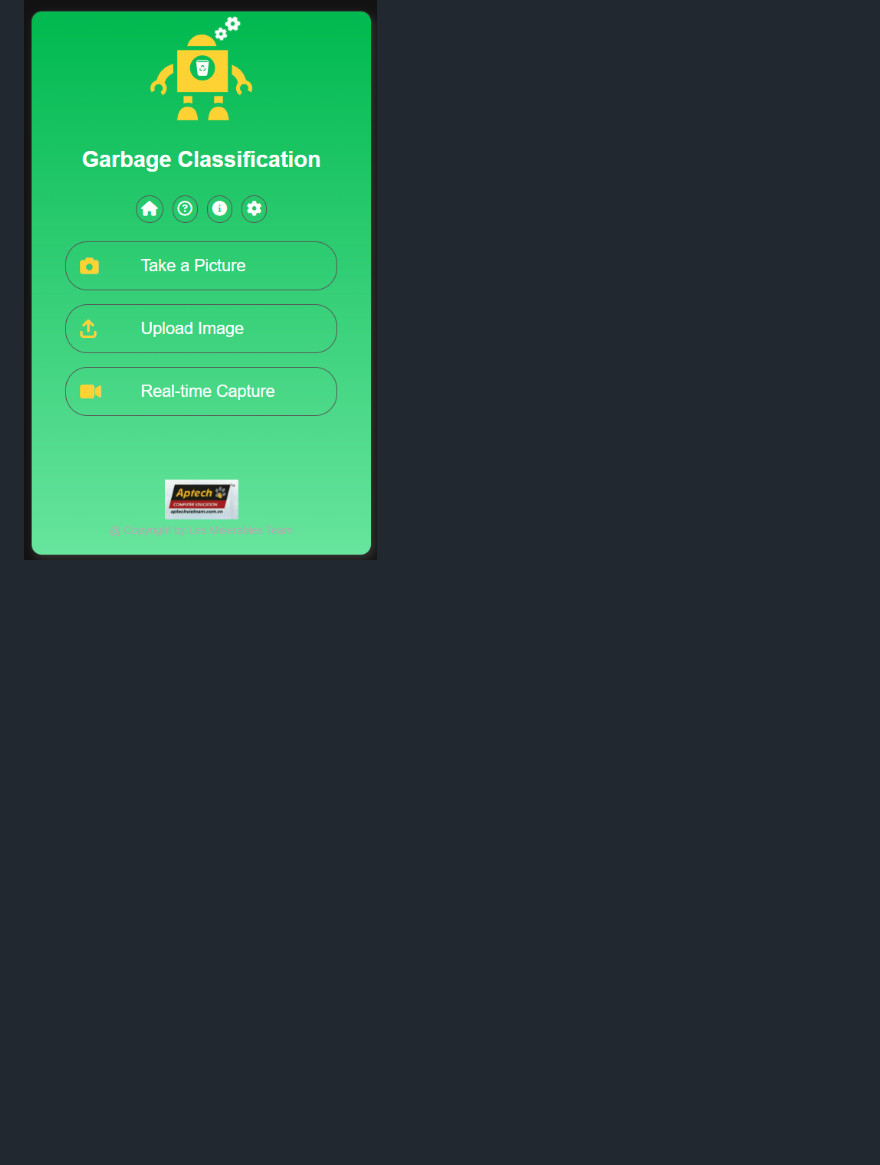
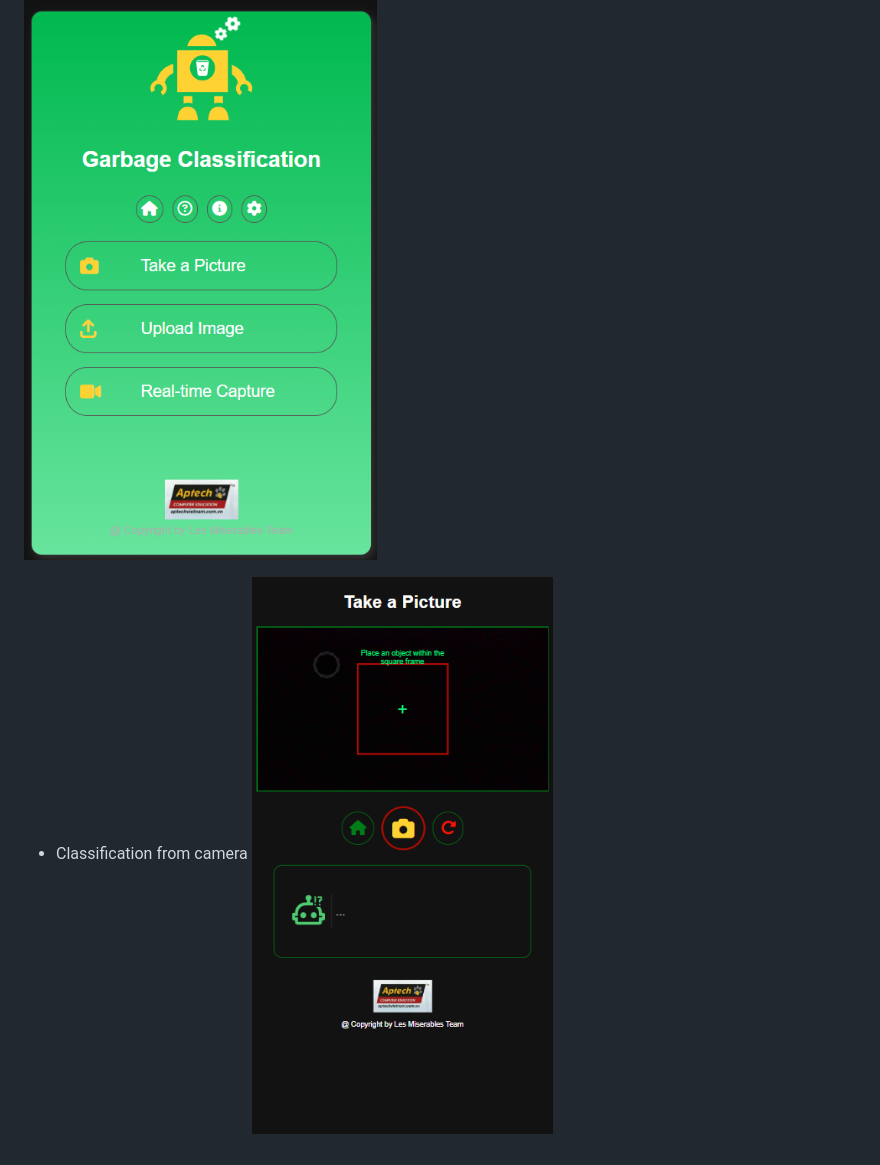
Before and after one commit to Aptech-sem4/Garbage-Classification, a Markdown page: README.md, the part around the change. Drawn GitHub-style; pictures changed too: image-1.png (added); blank space fills up the shorter version.

Commit message:
update readme and function pick version

```diff
--- a/README.md
+++ b/README.md
@@ -33,3 +33,5 @@ Add file model to \sources\app\models\files
 
 # Result
 ![Alt text](image.png)
+- Classification from camera
+![Alt text](image-1.png)
```
